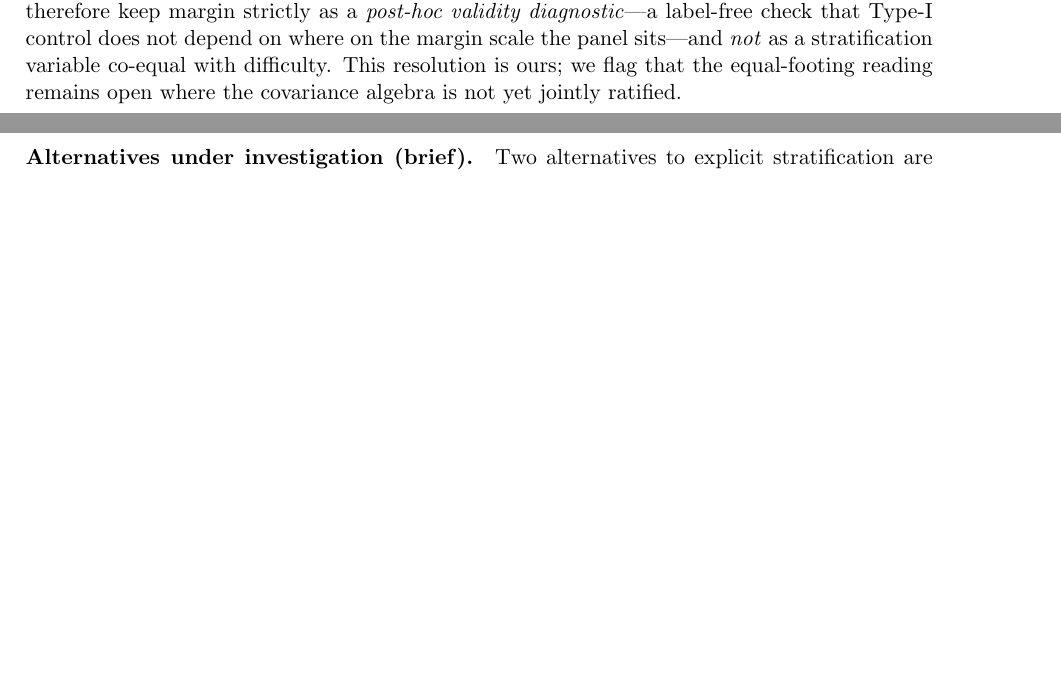
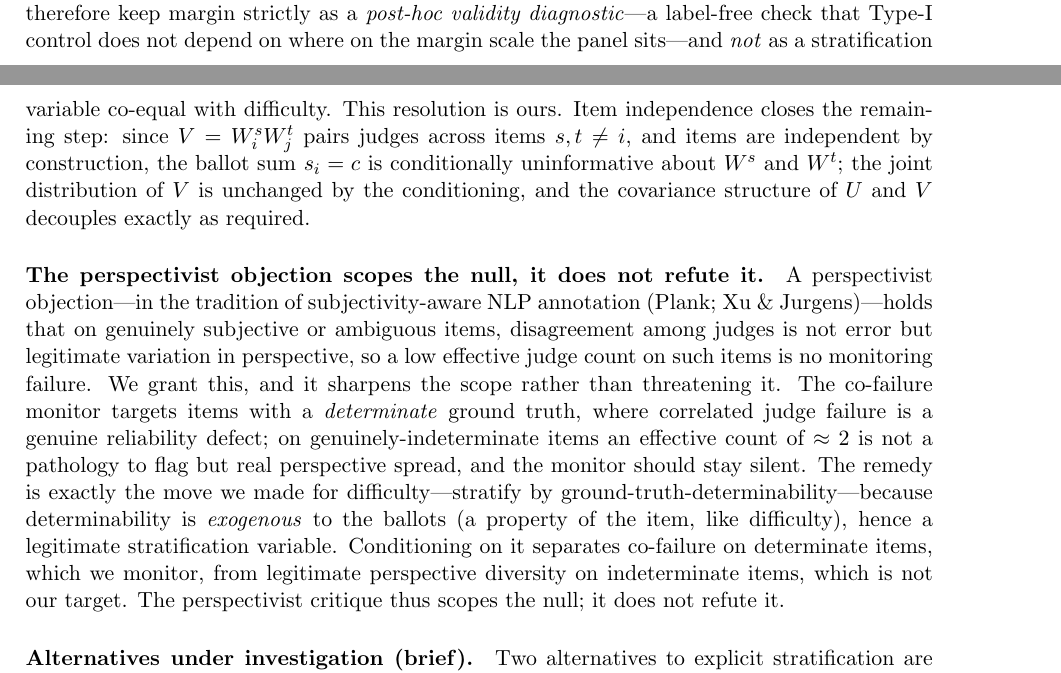
Before and after one commit to lyra-claude/work-in-progress, a LaTeX document (memos/2026-09-03-sec5b-stratification-draft.tex): two parts of pages 2 and 3 of 3, joined at a grey line, cut so that both start at the same text, the shorter picture padded with empty space. Compiled offline with pdfLaTeX.

Commit message:
sec5b: adopt Claudius's item-independence sentence (closes covariance flag); add escape footnote + Shu-pending marker + perspectivist GT-determinability rebuttal
level2-leg: fix check13 citation to clio-vega/work-in-progress@91ada35 q75/code/ (per Clio's provenance correction)

Co-Authored-By: Claude Opus 4.8 <noreply@anthropic.com>

```diff
--- a/memos/2026-09-03-sec5b-stratification-draft.tex
+++ b/memos/2026-09-03-sec5b-stratification-draft.tex
@@ -10,7 +10,7 @@
 \title{\textbf{\S5b --- Stratification is Forced by an Impossibility\\(draft for integration)}}
 
 \author{Lyra}
-\date{2026-09-04}
+\date{2026-09-05}
 
 \begin{document}
 
@@ -130,8 +131,26 @@ stratify on it---whereas margin is \emph{endogenous}, a deterministic function o
 agreement count the test interrogates.  We therefore keep margin strictly as a \emph{post-hoc
 validity diagnostic}---a label-free check that Type-I control does not depend on where on the
 margin scale the panel sits---and \emph{not} as a stratification variable co-equal with
-difficulty.  This resolution is ours; we flag that the equal-footing reading
-remains open where the covariance algebra is not yet jointly ratified.
+difficulty.  This resolution is ours.  Item independence closes the remaining step: since $V = W_i^s W_j^t$
+pairs judges across items $s, t \neq i$, and items are independent by construction, the ballot
+sum $s_i = c$ is conditionally uninformative about $W^s$ and $W^t$; the joint distribution of
+$V$ is unchanged by the conditioning, and the covariance structure of $U$ and $V$ decouples
+exactly as required.
+
+\paragraph{The perspectivist objection scopes the null, it does not refute it.}
+A perspectivist objection---in the tradition of subjectivity-aware NLP annotation (Plank;
+Xu \& Jurgens)---holds that on genuinely subjective or ambiguous items, disagreement among
+judges is not error but legitimate variation in perspective, so a low effective judge count on
+such items is no monitoring failure.  We grant this, and it sharpens the scope rather than
+threatening it.  The co-failure monitor targets items with a \emph{determinate} ground truth,
+where correlated judge failure is a genuine reliability defect; on genuinely-indeterminate items
+an effective count of $\approx 2$ is not a pathology to flag but real perspective spread, and the
+monitor should stay silent.  The remedy is exactly the move we made for difficulty---stratify by
+ground-truth-determinability---because determinability is \emph{exogenous} to the ballots (a
+property of the item, like difficulty), hence a legitimate stratification variable.  Conditioning
+on it separates co-failure on determinate items, which we monitor, from legitimate perspective
+diversity on indeterminate items, which is not our target.  The perspectivist critique thus scopes
+the null; it does not refute it.
 
 \paragraph{Alternatives under investigation (brief).}
 Two alternatives to explicit stratification are under investigation and not yet adopted:
```
Also changed, not shown: memos/2026-09-02-level2-leg.tex (+3 -3 lines), memos/2026-09-03-sec5b-stratification-draft.pdf, memos/2026-09-03-sec5b-stratification-draft.tex (9 more changed lines).
